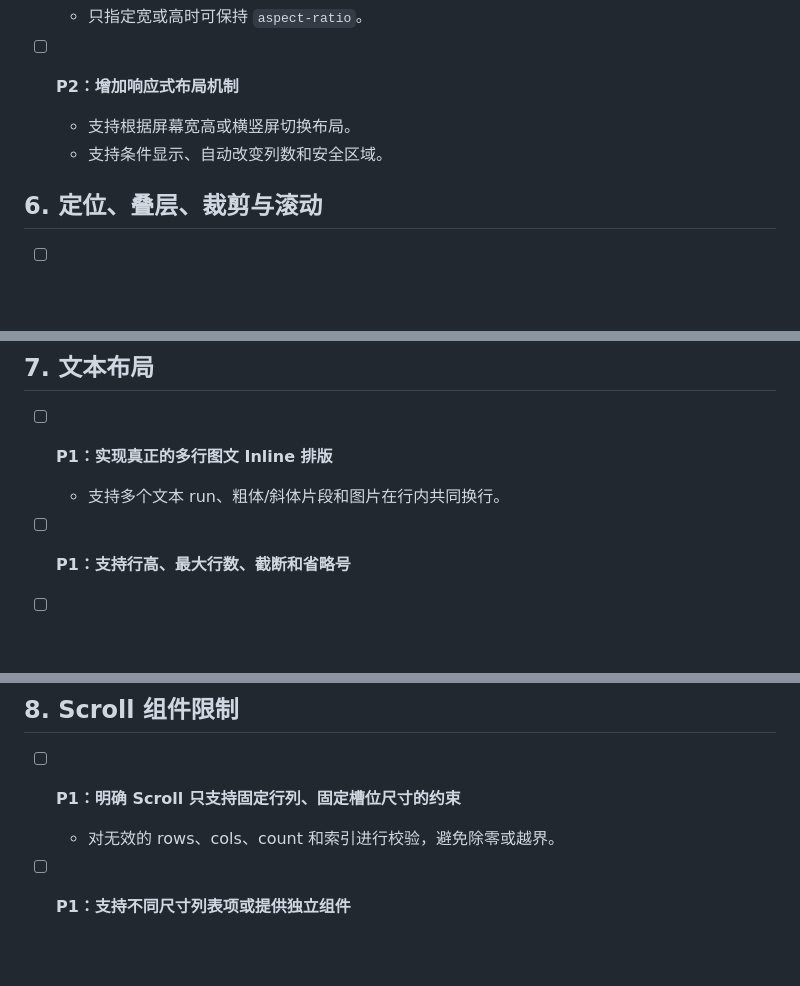
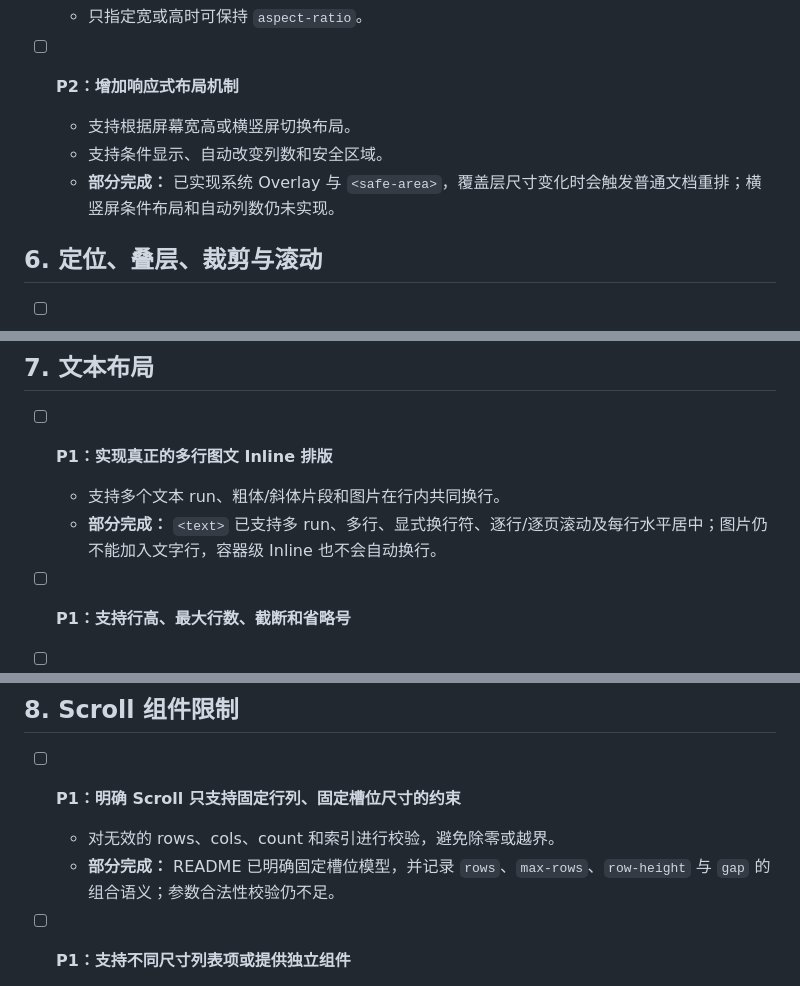
Before and after one commit to movsb/fbiw, a Markdown page: todo.md, 3 parts joined by grey strips. Drawn GitHub-style; blank space fills up the shorter version.

```diff
--- a/todo.md
+++ b/todo.md
@@ -107,6 +118,7 @@
 - [ ] **P2：增加响应式布局机制**
   - 支持根据屏幕宽高或横竖屏切换布局。
   - 支持条件显示、自动改变列数和安全区域。
+  - **部分完成：** 已实现系统 Overlay 与 `<safe-area>`，覆盖层尺寸变化时会触发普通文档重排；横竖屏条件布局和自动列数仍未实现。
 
 ## 6. 定位、叠层、裁剪与滚动
 
@@ -130,6 +142,7 @@
 
 - [ ] **P1：实现真正的多行图文 Inline 排版**
   - 支持多个文本 run、粗体/斜体片段和图片在行内共同换行。
+  - **部分完成：** `<text>` 已支持多 run、多行、显式换行符、逐行/逐页滚动及每行水平居中；图片仍不能加入文字行，容器级 Inline 也不会自动换行。
 
 - [ ] **P1：支持行高、最大行数、截断和省略号**
 
@@ -141,6 +154,7 @@
 
 - [ ] **P1：明确 Scroll 只支持固定行列、固定槽位尺寸的约束**
   - 对无效的 rows、cols、count 和索引进行校验，避免除零或越界。
+  - **部分完成：** README 已明确固定槽位模型，并记录 `rows`、`max-rows`、`row-height` 与 `gap` 的组合语义；参数合法性校验仍不足。
 
 - [ ] **P1：支持不同尺寸列表项或提供独立组件**
   - 当前 `rows × cols` 均分视口，无法覆盖新闻流、说明文字、分组或瀑布流。
```
Also changed, not shown: other parts of todo.md (+33 -17 lines).
